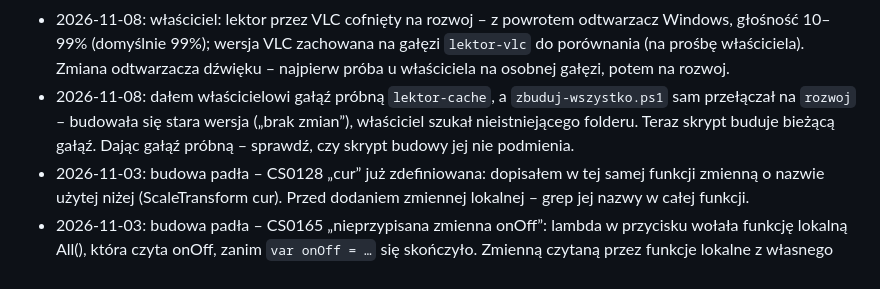
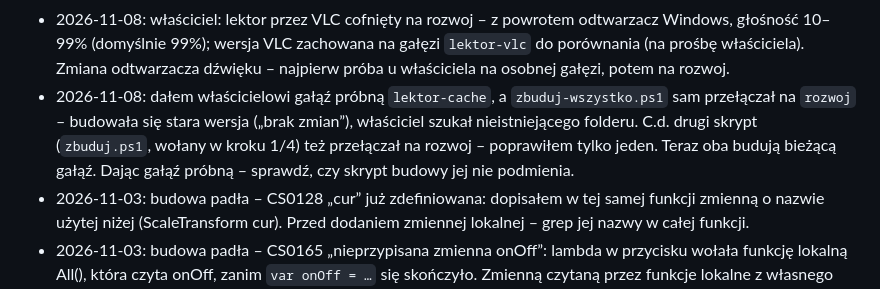
Before and after one commit to mic0078/Velivo-1.22, a Markdown page: CLAUDE.md, the part around the change. Drawn GitHub-style.

Commit message:
CLAUDE.md: c.d. wniosku o gałęzi w skryptach budowy
Co-Authored-By: Claude Opus 5.5 <noreply@anthropic.com>
Claude-Session: https://claude.ai/code/session_01RCtN5AVBSpJ7VcZz1rMB9B

```diff
--- a/CLAUDE.md
+++ b/CLAUDE.md
@@ -297,7 +297,7 @@ Claude zapamiętuje do 3 dni wstecz, a nawet 5 dni, jeśli użytkownik nie był
 * 2026-11-08: lektor „urywa przy gęstych dialogach” mimo kolejki – wykrywanie przewinięcia (różnica czasu filmu > 0,7 s) i chwilowe buforowanie (IsPlaying = false) zatrzymywały głos; przy gęstych dialogach synteza obciąża komputer i zegar filmu skacze. Teraz w kolejce próg 3 s, buforowanie nie przerywa. Przyczyna niepotwierdzona na sprzęcie. Wykrywanie „przewinięcia” po różnicy czasu – sprawdź, co jeszcze daje taką różnicę (obciążenie, buforowanie).
 * 2026-11-08: c.d. lektor dalej urywał i spóźniał się – prawdziwe przyczyny po przejściu na VLC: (1) VLC domyślnie buforuje plik 1 s (file-caching) – każda kwestia startowała ~1 s po napisie, spóźnienie rosło; (2) EndReached = koniec pliku, nie dźwięku – natychmiastowy Stop ucinał końcówkę z bufora wyjścia. Teraz :file-caching=0 i czekanie do długości WAV, bez Stop po naturalnym końcu. Moja poprzednia „poprawka” (próg 3 s) leczyła objaw. Zmieniając odtwarzacz – sprawdź jego domyślne buforowanie i co znaczy jego „koniec”.
 * 2026-11-08: właściciel: lektor przez VLC cofnięty na rozwoj – z powrotem odtwarzacz Windows, głośność 10–99% (domyślnie 99%); wersja VLC zachowana na gałęzi `lektor-vlc` do porównania (na prośbę właściciela). Zmiana odtwarzacza dźwięku – najpierw próba u właściciela na osobnej gałęzi, potem na rozwoj.
-* 2026-11-08: dałem właścicielowi gałąź próbną `lektor-cache`, a `zbuduj-wszystko.ps1` sam przełączał na `rozwoj` – budowała się stara wersja („brak zmian”), właściciel szukał nieistniejącego folderu. Teraz skrypt buduje bieżącą gałąź. Dając gałąź próbną – sprawdź, czy skrypt budowy jej nie podmienia.
+* 2026-11-08: dałem właścicielowi gałąź próbną `lektor-cache`, a `zbuduj-wszystko.ps1` sam przełączał na `rozwoj` – budowała się stara wersja („brak zmian”), właściciel szukał nieistniejącego folderu. C.d. drugi skrypt (`zbuduj.ps1`, wołany w kroku 1/4) też przełączał na rozwoj – poprawiłem tylko jeden. Teraz oba budują bieżącą gałąź. Dając gałąź próbną – sprawdź, czy skrypt budowy jej nie podmienia.
 * 2026-11-03: budowa padła – CS0128 „cur” już zdefiniowana: dopisałem w tej samej funkcji zmienną o nazwie użytej niżej (ScaleTransform cur). Przed dodaniem zmiennej lokalnej – grep jej nazwy w całej funkcji.
 * 2026-11-03: budowa padła – CS0165 „nieprzypisana zmienna onOff”: lambda w przycisku wołała funkcję lokalną All(), która czyta onOff, zanim `var onOff = …` się skończyło. Zmienną czytaną przez funkcje lokalne z własnego inicjatora – najpierw `= null`, potem przypisanie.
 * 2026-10-21: autokorekta zmieniała dobre słowa spoza słownika (naprawiaj → naprawiać): formy rozkazujące uznane za poprawne, dwie pomyłki tylko przy zgodnym początku, cofnięta poprawka (⌫) zapamiętana na stałe.
```
